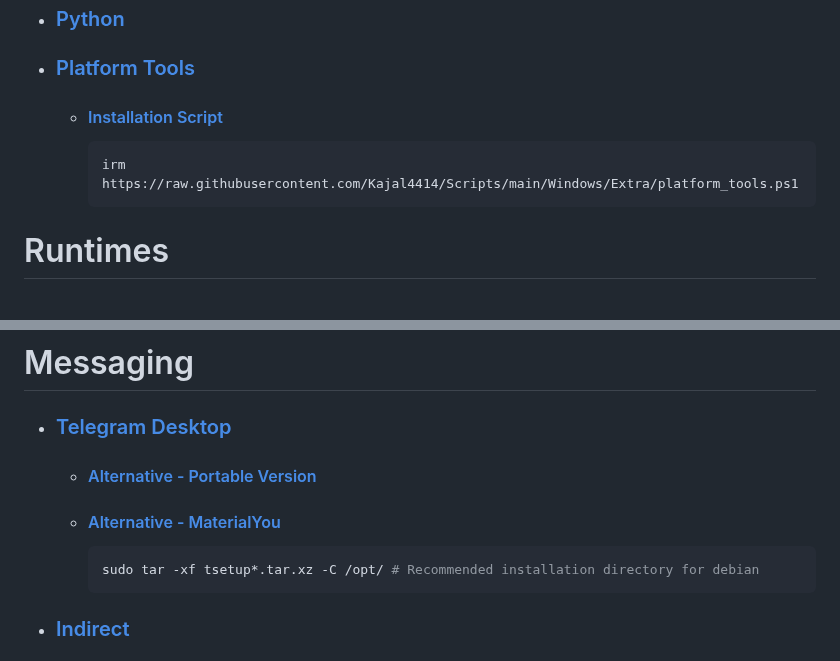
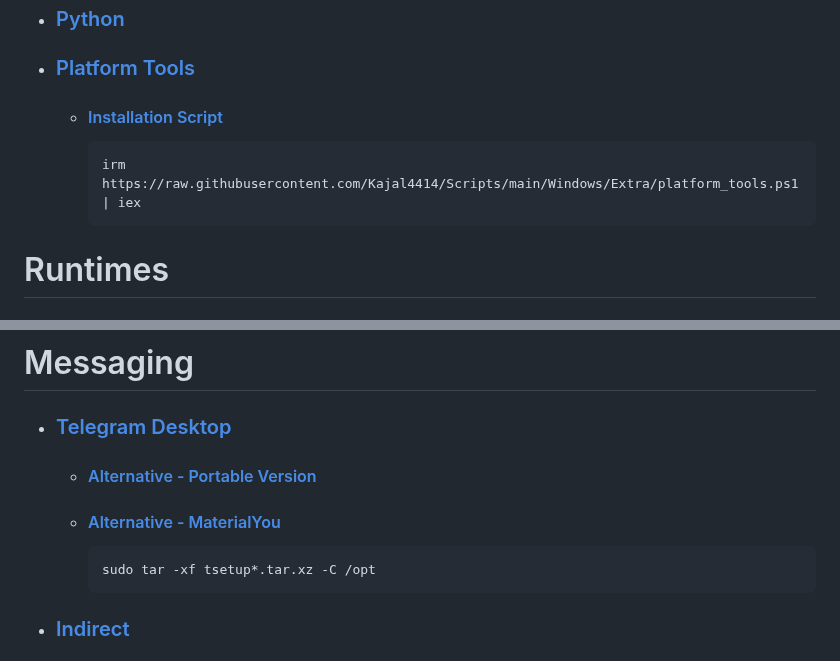
Before and after one commit to Kajal4414/Scripts, a Markdown page: Windows/Software/readme.md, 2 parts joined by grey strips. GitHub-like rendering.

````diff
--- a/Windows/Software/readme.md
+++ b/Windows/Software/readme.md
@@ -51,7 +51,7 @@
 -   ### [Platform Tools](https://developer.android.com/tools/releases/platform-tools)
     -   #### [Installation Script](https://github.com/Kajal4414/Scripts/blob/main/Windows/Extra/platform_tools.ps1)
         ```ps1
-        irm https://raw.githubusercontent.com/Kajal4414/Scripts/main/Windows/Extra/platform_tools.ps1
+        irm https://raw.githubusercontent.com/Kajal4414/Scripts/main/Windows/Extra/platform_tools.ps1 | iex
         ```
 
 # Runtimes
@@ -92,7 +92,7 @@
     -   #### [Alternative - Portable Version](https://desktop.telegram.org)
     -   #### [Alternative - MaterialYou](https://github.com/kukuruzka165/materialgram)
         ```sh
-        sudo tar -xf tsetup*.tar.xz -C /opt/ # Recommended installation directory for debian
+        sudo tar -xf tsetup*.tar.xz -C /opt
         ```
 -   ### [Indirect](https://github.com/huynhsontung/Indirect)
 
````
Also changed, not shown: other parts of Windows/Software/readme.md (+6 -6 lines).
